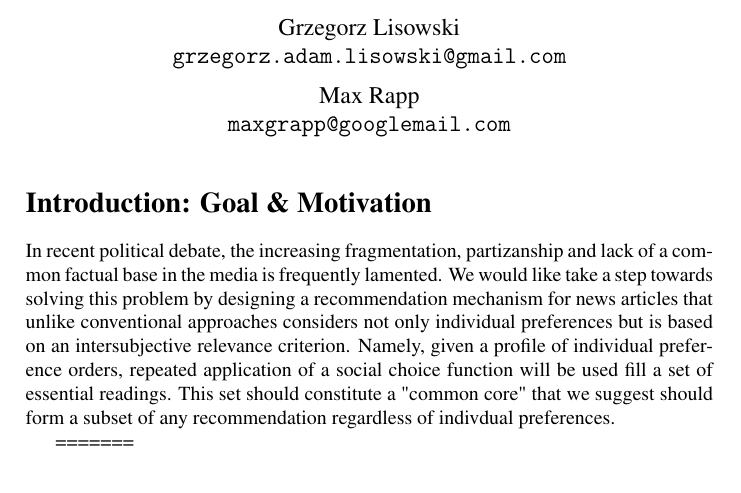
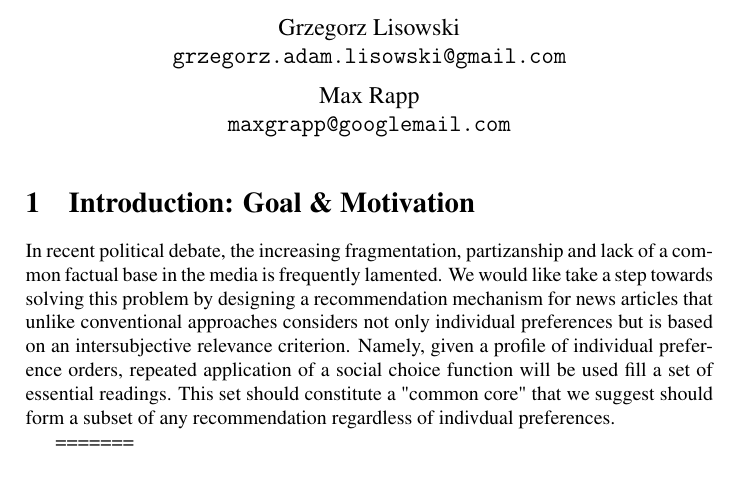
Before and after one commit to HaukurPall/ComSocProject, a LaTeX document (csc_project_proposal.tex): part of page 1 of 3, cut so that both start at the same text. Compiled offline with pdfLaTeX.

Commit message:
Make it compilable

```diff
--- a/csc_project_proposal.tex
+++ b/csc_project_proposal.tex
@@ -36,7 +36,7 @@
 \begin{document}
 \maketitle
 
-\section*{Introduction: Goal \& Motivation}
+\section{Introduction: Goal \& Motivation}
 
 In recent political debate, the increasing fragmentation, partizanship and lack of a common factual base in the media is frequently lamented. We would like take a step towards solving this problem by designing a recommendation mechanism for news articles that unlike conventional approaches considers not only individual preferences but is based on an intersubjective relevance criterion. Namely, given a profile of individual preference orders, repeated application of a social choice function will be used fill a set of essential readings. This set should constitute a "common core" that we suggest should form a subset of any recommendation regardless of indivdual preferences.
 
```
Also changed, not shown: csc_project_proposal.tex (1 more changed lines).
